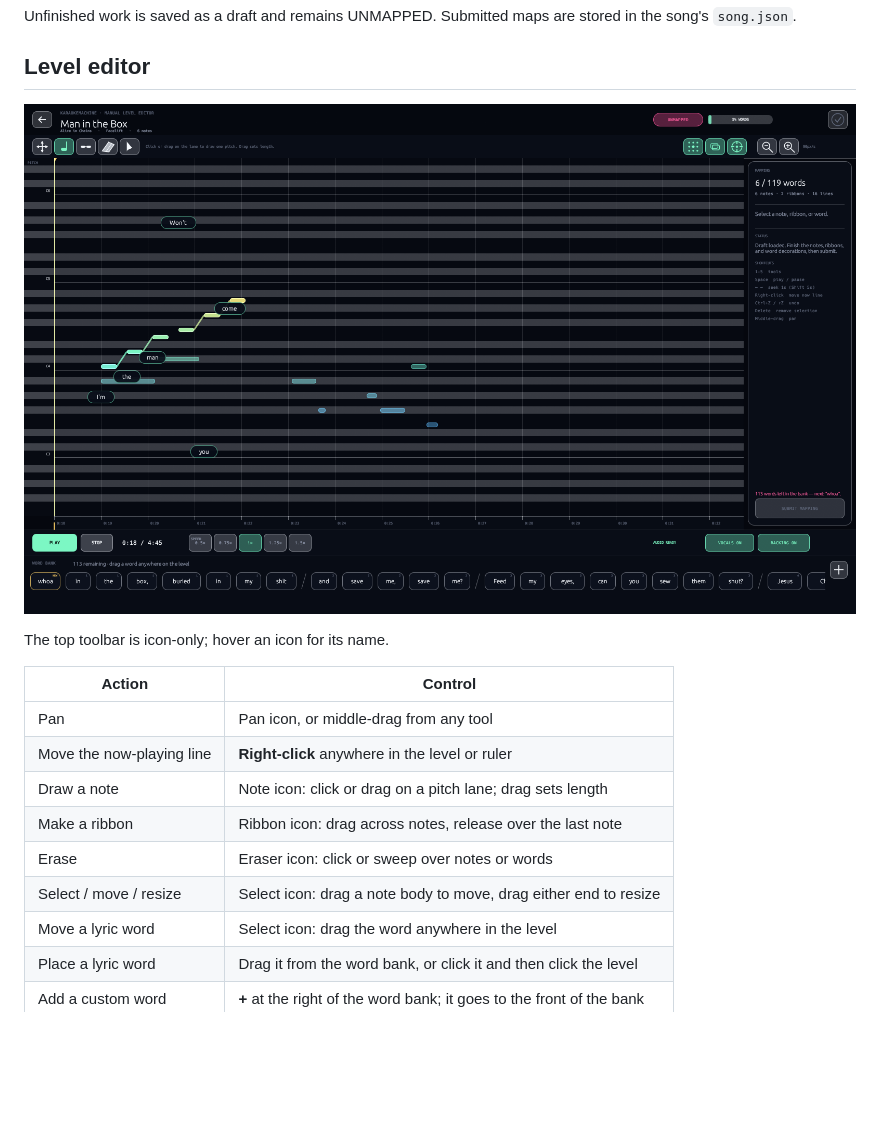
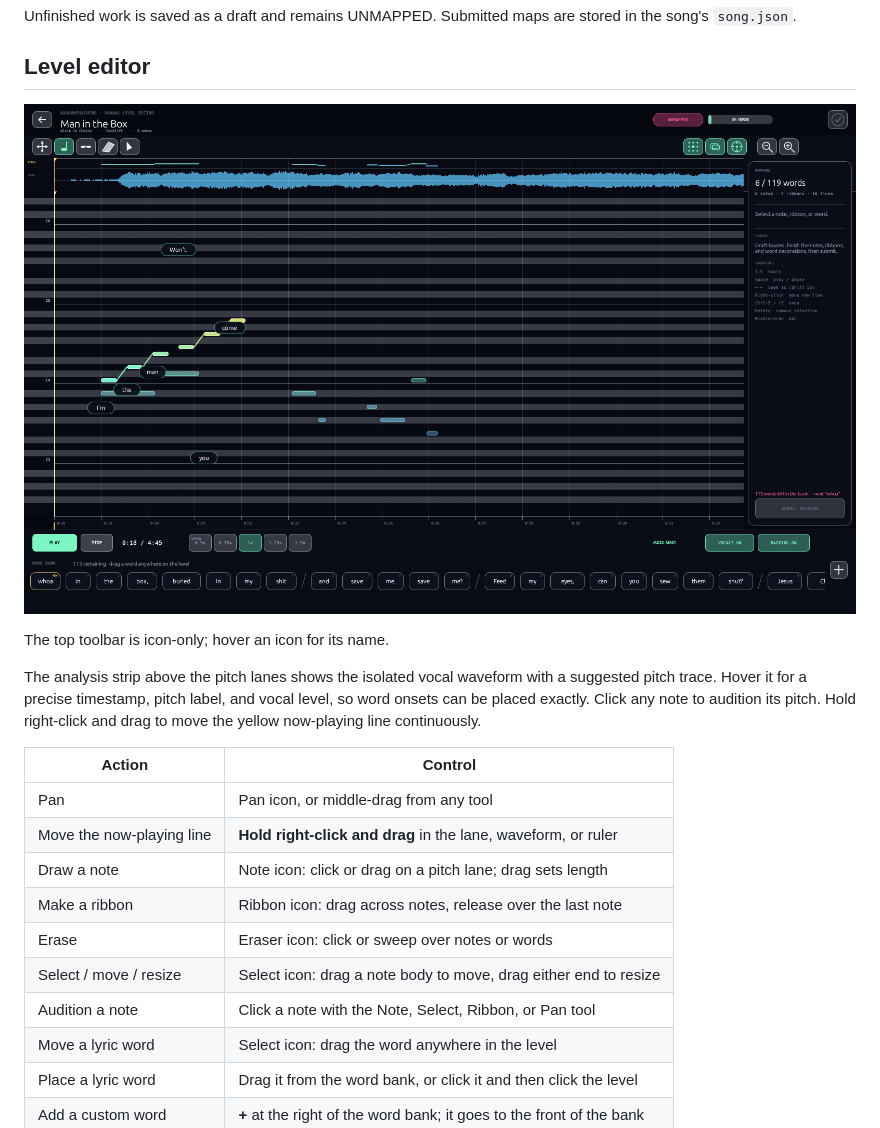
Before and after one commit to jpfares/karaokemachine, a Markdown page: README.md, the part around the change. Rendered like a GitHub page; pictures changed too: docs/editor.png; blank space fills up the shorter version.

Commit message:
Add vocal waveform pitch lane, note audition, and right-drag scrubbing

```diff
--- a/README.md
+++ b/README.md
@@ -67,14 +67,20 @@ the song's `song.json`.
 
 The top toolbar is icon-only; hover an icon for its name.
 
+The analysis strip above the pitch lanes shows the isolated vocal waveform with a
+suggested pitch trace. Hover it for a precise timestamp, pitch label, and vocal level, so
+word onsets can be placed exactly. Click any note to audition its pitch. Hold right-click
+and drag to move the yellow now-playing line continuously.
+
 | Action | Control |
 | --- | --- |
 | Pan | Pan icon, or middle-drag from any tool |
-| Move the now-playing line | **Right-click** anywhere in the level or ruler |
+| Move the now-playing line | **Hold right-click and drag** in the lane, waveform, or ruler |
 | Draw a note | Note icon: click or drag on a pitch lane; drag sets length |
 | Make a ribbon | Ribbon icon: drag across notes, release over the last note |
 | Erase | Eraser icon: click or sweep over notes or words |
 | Select / move / resize | Select icon: drag a note body to move, drag either end to resize |
+| Audition a note | Click a note with the Note, Select, Ribbon, or Pan tool |
 | Move a lyric word | Select icon: drag the word anywhere in the level |
 | Place a lyric word | Drag it from the word bank, or click it and then click the level |
 | Add a custom word | **+** at the right of the word bank; it goes to the front of the bank |
```
Also changed, not shown: 4 other files.
